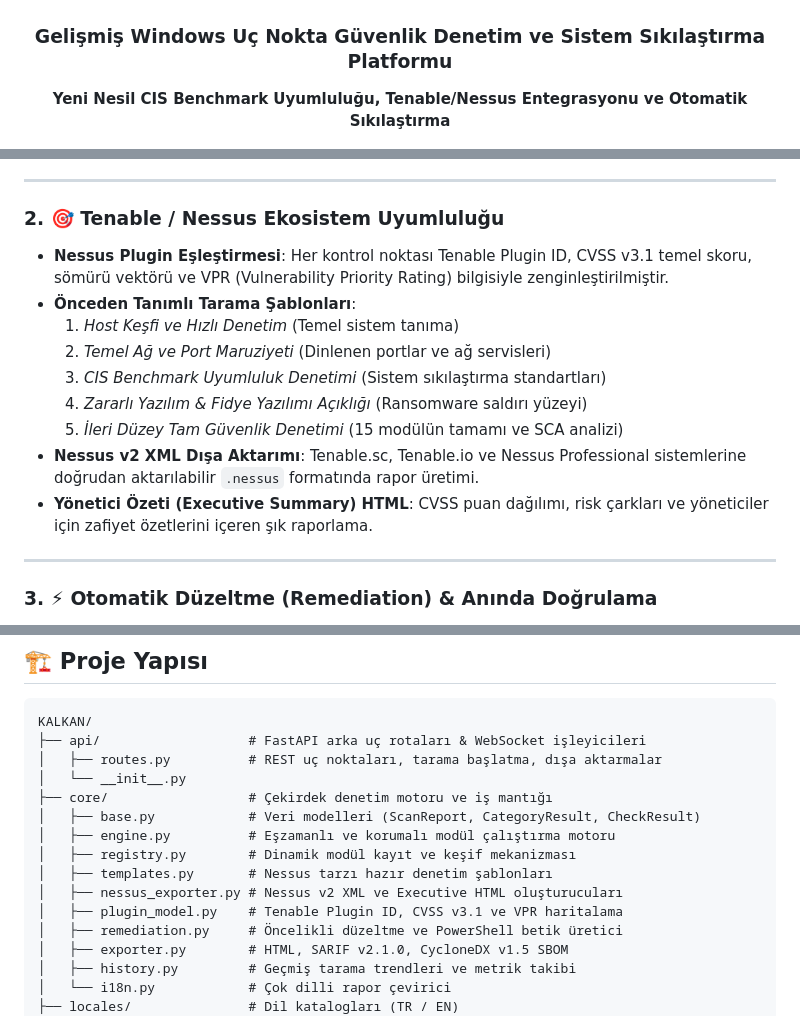
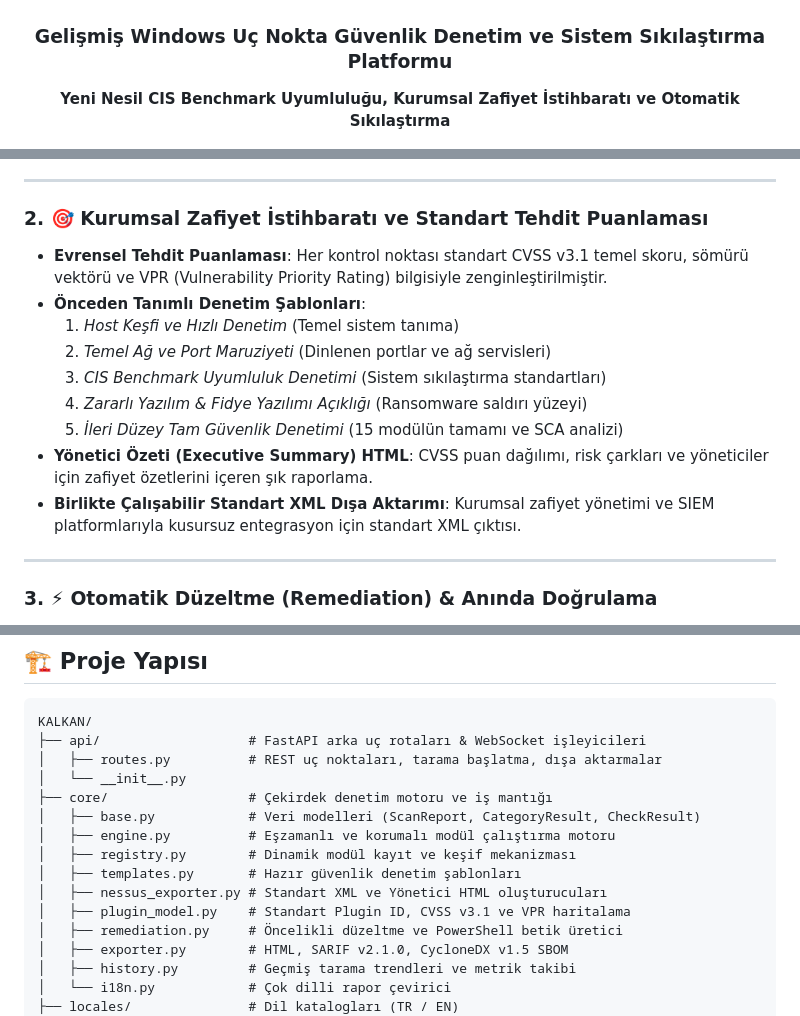
Before and after one commit to ferhatcicek/kalkan, a Markdown page: README.tr.md, 3 parts joined by grey strips. Drawn GitHub-style.

Commit message:
docs: Refactor vulnerability intelligence and scoring terminology in READMEs

```diff
--- a/README.tr.md
+++ b/README.tr.md
@@ -5,7 +5,7 @@
 # KALKAN
 
 ### Gelişmiş Windows Uç Nokta Güvenlik Denetim ve Sistem Sıkılaştırma Platformu
-**Yeni Nesil CIS Benchmark Uyumluluğu, Tenable/Nessus Entegrasyonu ve Otomatik Sıkılaştırma**
+**Yeni Nesil CIS Benchmark Uyumluluğu, Kurumsal Zafiyet İstihbaratı ve Otomatik Sıkılaştırma**
 
 [![Python Sürümü](https://img.shields.io/badge/python-3.10%2B-blue.svg?style=for-the-badge&logo=python)](https://python.org)
 [![FastAPI](https://img.shields.io/badge/FastAPI-0.100%2B-009688.svg?style=for-the-badge&logo=fastapi)](https://fastapi.tiangolo.com)
@@ -49,16 +49,16 @@
 
 ---
 
-### 2. 🎯 Tenable / Nessus Ekosistem Uyumluluğu
-* **Nessus Plugin Eşleştirmesi**: Her kontrol noktası Tenable Plugin ID, CVSS v3.1 temel skoru, sömürü vektörü ve VPR (Vulnerability Priority Rating) bilgisiyle zenginleştirilmiştir.
-* **Önceden Tanımlı Tarama Şablonları**:
+### 2. 🎯 Kurumsal Zafiyet İstihbaratı ve Standart Tehdit Puanlaması
+* **Evrensel Tehdit Puanlaması**: Her kontrol noktası standart CVSS v3.1 temel skoru, sömürü vektörü ve VPR (Vulnerability Priority Rating) bilgisiyle zenginleştirilmiştir.
+* **Önceden Tanımlı Denetim Şablonları**:
   1. *Host Keşfi ve Hızlı Denetim* (Temel sistem tanıma)
   2. *Temel Ağ ve Port Maruziyeti* (Dinlenen portlar ve ağ servisleri)
   3. *CIS Benchmark Uyumluluk Denetimi* (Sistem sıkılaştırma standartları)
   4. *Zararlı Yazılım & Fidye Yazılımı Açıklığı* (Ransomware saldırı yüzeyi)
   5. *İleri Düzey Tam Güvenlik Denetimi* (15 modülün tamamı ve SCA analizi)
-* **Nessus v2 XML Dışa Aktarımı**: Tenable.sc, Tenable.io ve Nessus Professional sistemlerine doğrudan aktarılabilir `.nessus` formatında rapor üretimi.
 * **Yönetici Özeti (Executive Summary) HTML**: CVSS puan dağılımı, risk çarkları ve yöneticiler için zafiyet özetlerini içeren şık raporlama.
+* **Birlikte Çalışabilir Standart XML Dışa Aktarımı**: Kurumsal zafiyet yönetimi ve SIEM platformlarıyla kusursuz entegrasyon için standart XML çıktısı.
 
 ---
 
@@ -136,9 +136,9 @@ KALKAN/
 │   ├── base.py            # Veri modelleri (ScanReport, CategoryResult, CheckResult)
 │   ├── engine.py          # Eşzamanlı ve korumalı modül çalıştırma motoru
 │   ├── registry.py        # Dinamik modül kayıt ve keşif mekanizması
-│   ├── templates.py       # Nessus tarzı hazır denetim şablonları
-│   ├── nessus_exporter.py # Nessus v2 XML ve Executive HTML oluşturucuları
-│   ├── plugin_model.py    # Tenable Plugin ID, CVSS v3.1 ve VPR haritalama
+│   ├── templates.py       # Hazır güvenlik denetim şablonları
+│   ├── nessus_exporter.py # Standart XML ve Yönetici HTML oluşturucuları
+│   ├── plugin_model.py    # Standart Plugin ID, CVSS v3.1 ve VPR haritalama
 │   ├── remediation.py     # Öncelikli düzeltme ve PowerShell betik üretici
 │   ├── exporter.py        # HTML, SARIF v2.1.0, CycloneDX v1.5 SBOM
 │   ├── history.py         # Geçmiş tarama trendleri ve metrik takibi
```
Also changed, not shown: other parts of README.tr.md (+1 -1 lines), README.md (+9 -9 lines).
